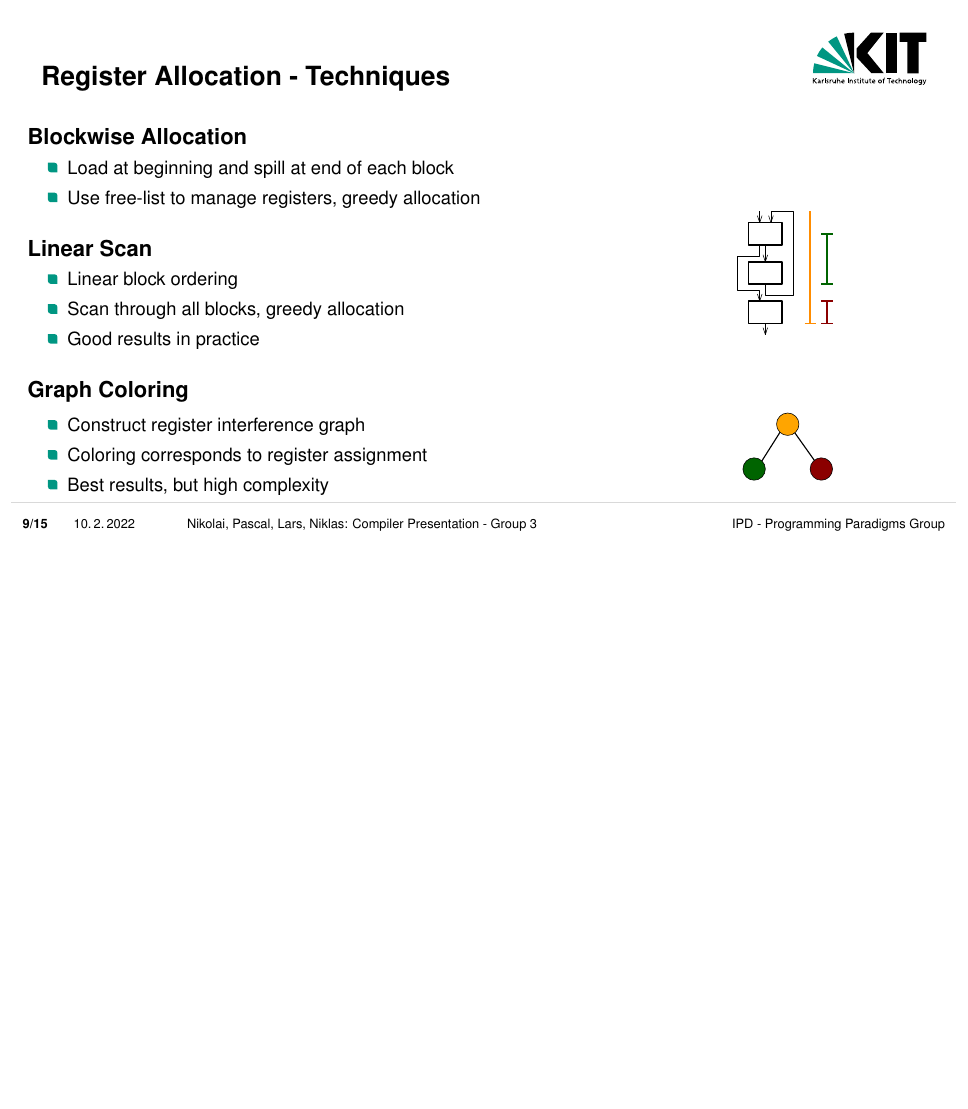
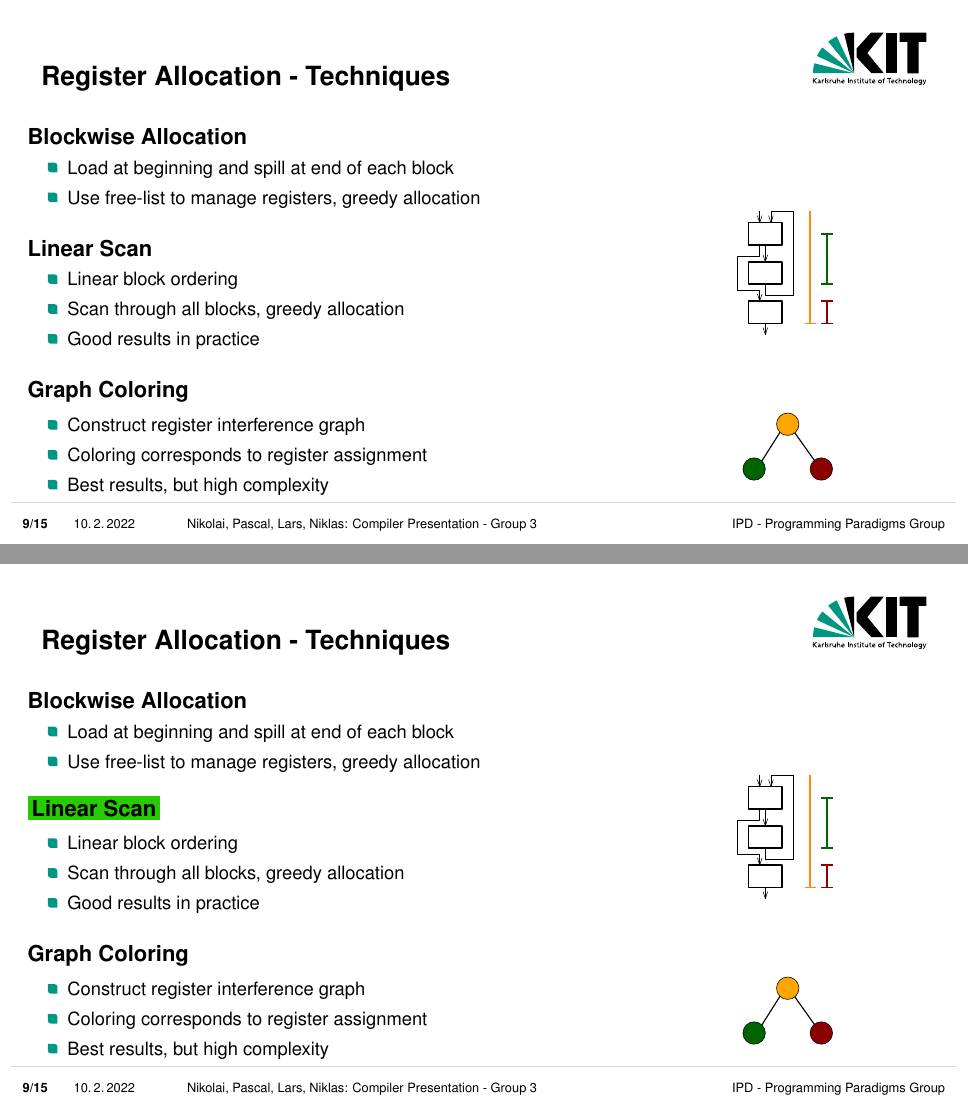
Before and after one commit to larsk21/compiler-minijava, LaTeX slides (presentation/presentation.tex): page 9 of 15 before the commit and pages 9 and 10 of 16 after it, the two joined at a grey line, the shorter picture padded with empty space. Compiled offline with pdfLaTeX.

Commit message:
colorbox for linear scan

```diff
--- a/presentation/presentation.tex
+++ b/presentation/presentation.tex
@@ -393,6 +393,48 @@
 
 \end{frame}
 
+\begin{frame}[noframenumbering]
+\frametitle{Register Allocation - Techniques}
+
+\definecolor{darkgreen}{rgb}{0.15,0.8,0}
+\setlength{\fboxsep}{2pt}
+
+\begin{columns}
+	\begin{column}{0.65\textwidth}
+		\begin{contentblock}{Blockwise Allocation}
+			\begin{itemize}
+				\item Load at beginning and spill at end of each block
+				\item Use free-list to manage registers, greedy allocation
+			\end{itemize}
+		\end{contentblock}
+
+		\vspace{-2pt}
+		\begin{contentblock}{\colorbox{darkgreen}{Linear Scan}}
+			\begin{itemize}
+				\item Linear block ordering
+				\item Scan through all blocks, greedy allocation
+				\item Good results in practice
+			\end{itemize}
+		\end{contentblock}
+
+		\begin{contentblock}{Graph Coloring}
+			\begin{itemize}
+				\item Construct register interference graph
+				\item Coloring corresponds to register assignment
+				\item Best results, but high complexity
+			\end{itemize}
+		\end{contentblock}
+	\end{column}
+
+	\begin{column}{0.35\textwidth}
+		\vspace{40pt}
+		\vfill
+		\centering \includegraphics[scale=0.7]{images/techniques.pdf}
+	\end{column}
+\end{columns}
+
+\end{frame}
+
 \begin{frame}
 \frametitle{Register Allocator - Overview}
 
```
